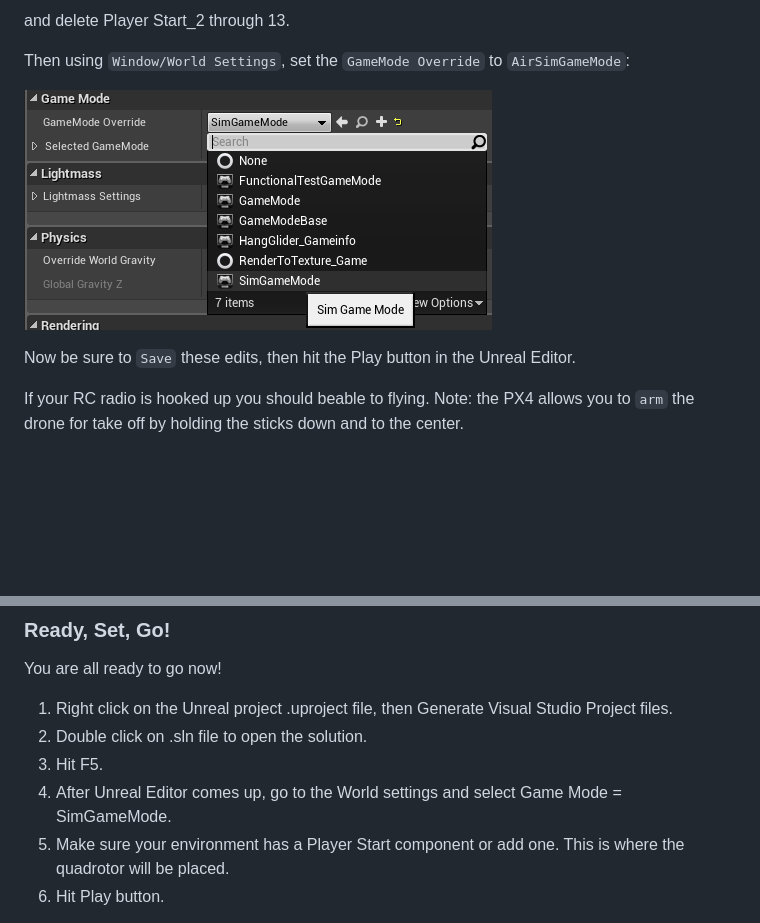
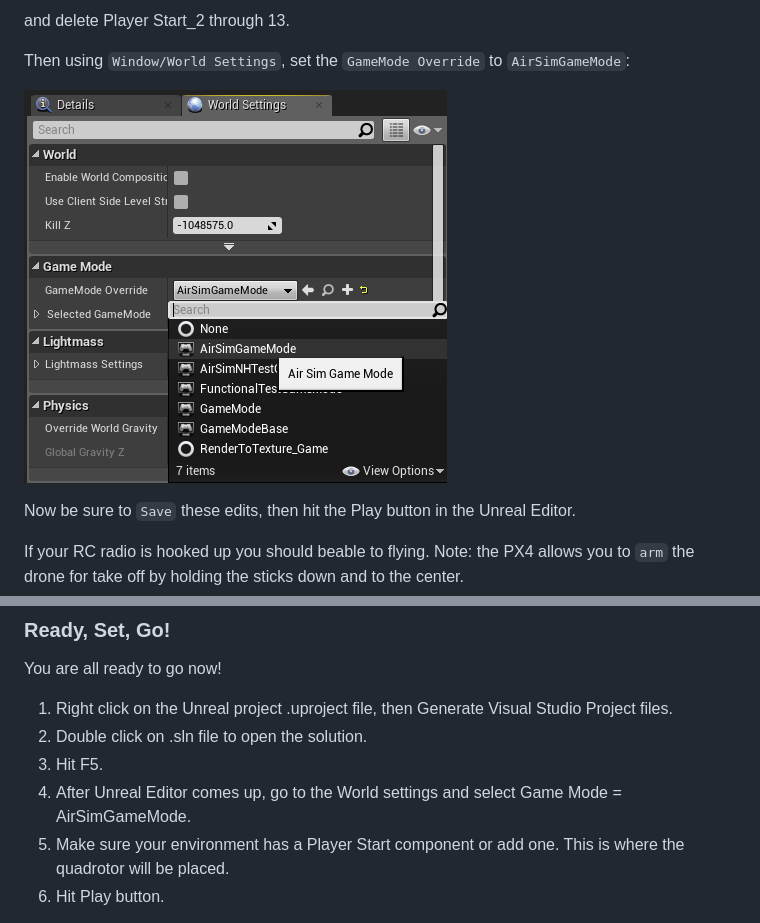
Before and after one commit to microsoft/AirSim, a Markdown page: docs/unreal_custenv.md, 2 parts joined by grey strips. GitHub-like rendering; pictures changed too: docs/images/sim_game_mode.png; blank space fills up the shorter version.

Commit message:
fix old references to SimGameMode.

```diff
--- a/docs/unreal_custenv.md
+++ b/docs/unreal_custenv.md
@@ -166,7 +166,7 @@ You are all ready to go now!
 1. Right click on the Unreal project .uproject file, then Generate Visual Studio Project files.
 2. Double click on .sln file to open the solution.
 3. Hit F5.
-4. After Unreal Editor comes up, go to the World settings and select Game Mode = SimGameMode.
+4. After Unreal Editor comes up, go to the World settings and select Game Mode = AirSimGameMode.
 5. Make sure your environment has a Player Start component or add one. This is where the quadrotor will be placed.
 6. Hit Play button.
 
```
